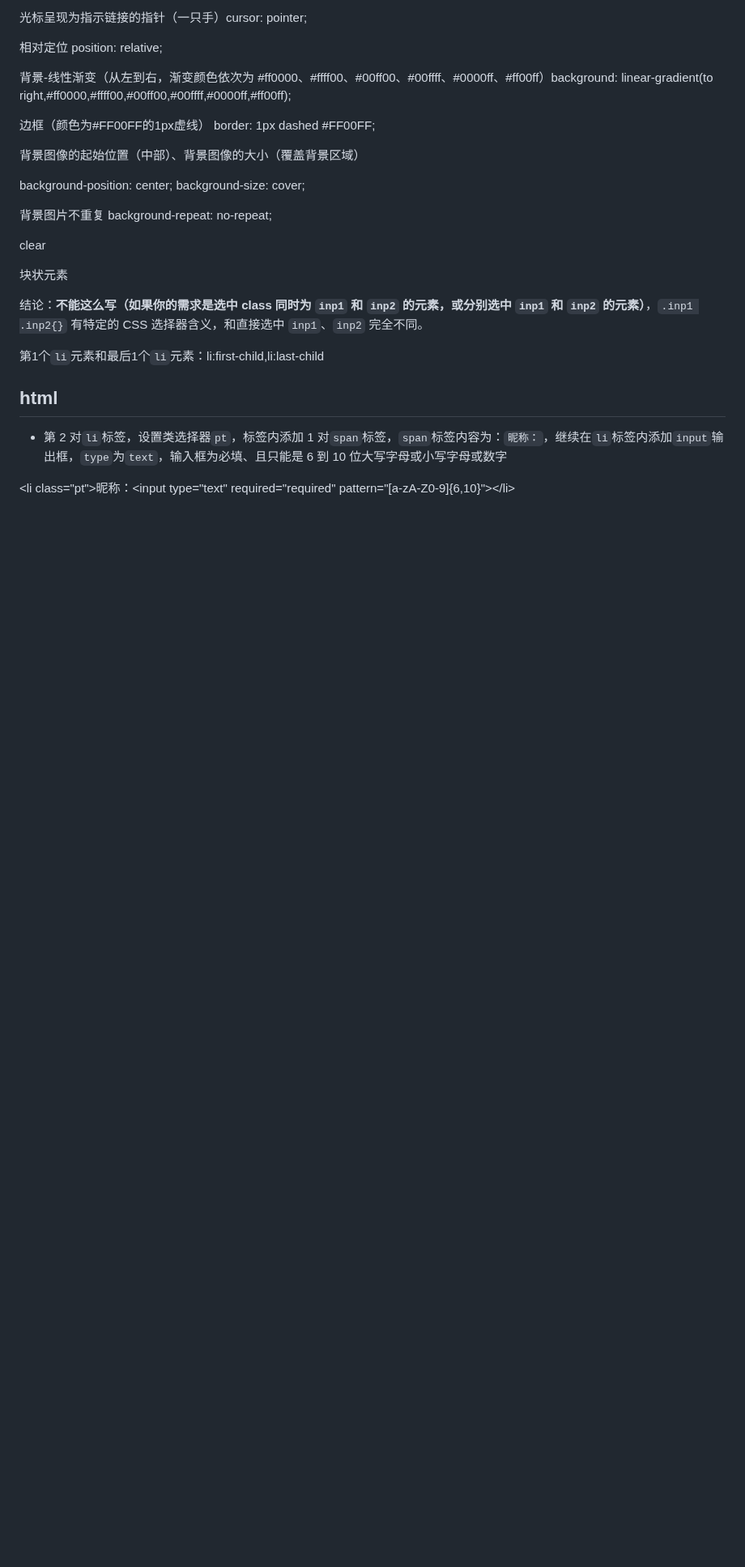
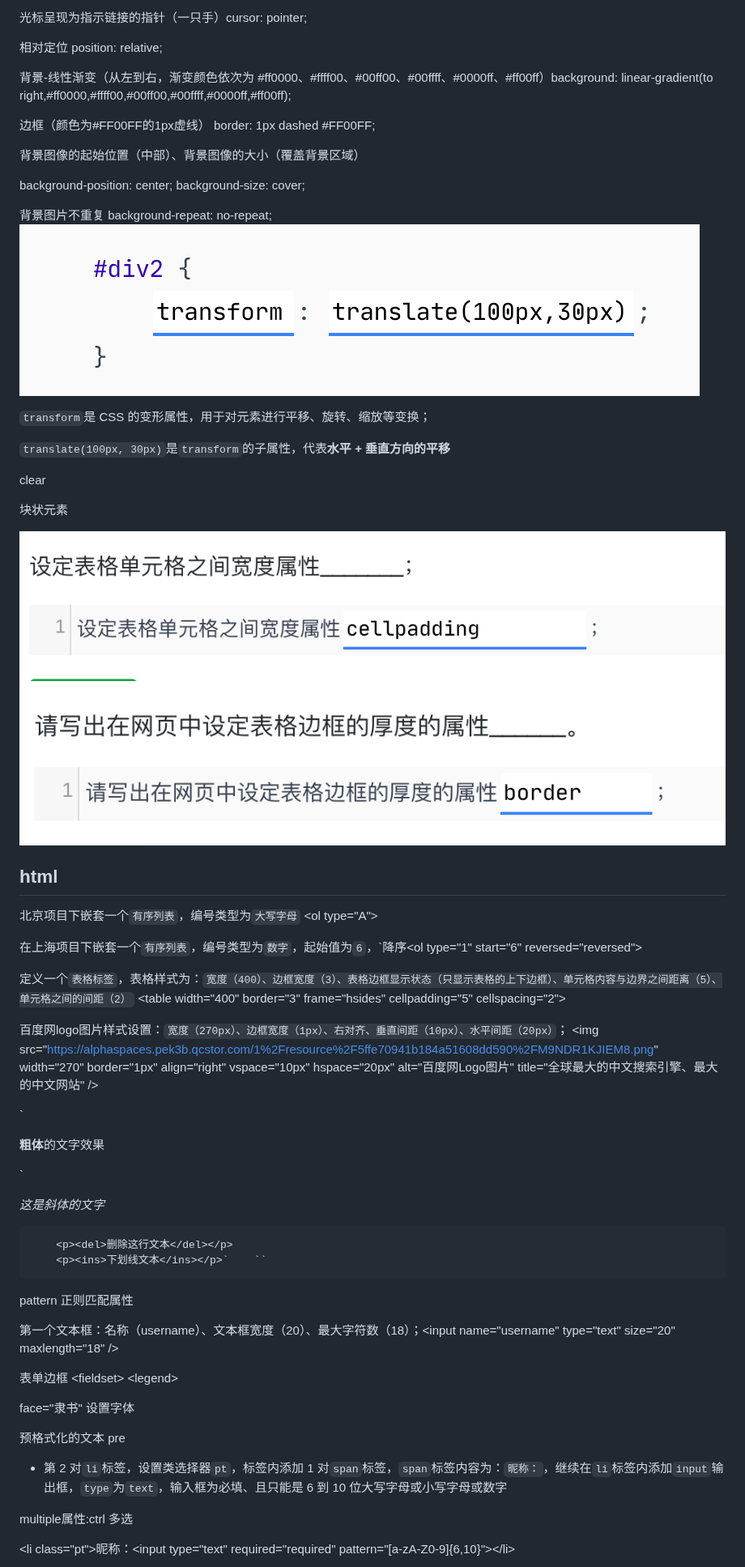
Before and after one commit to Annypst/MyNote, a Markdown page: 前端/常用总结.md, the part around one of its changes. Shown at 81% size. GitHub-like rendering; pictures changed too: 前端/assets/image-20260111225628177.png (added), 前端/assets/image-20260111225648273.png (added), 前端/assets/image-20260115190327918.png (added); blank space fills up the shorter version.

```diff
--- a/前端/常用总结.md
+++ b/前端/常用总结.md
@@ -61,27 +100,53 @@ dl  dd dotted
 边框（颜色为#FF00FF的1px虚线） border: 1px dashed #FF00FF;
-
-
 
 背景图像的起始位置（中部）、背景图像的大小（覆盖背景区域）
 
  background-position: center;  background-size: cover;
 
+背景图片不重复 background-repeat: no-repeat;
+<img src="assets/image-20260115190327918.png" alt="image-20260115190327918" style="zoom:50%;" />
 
+`transform`是 CSS 的变形属性，用于对元素进行平移、旋转、缩放等变换；
 
-背景图片不重复 background-repeat: no-repeat;
-
-
+`translate(100px, 30px)`是`transform`的子属性，代表**水平 + 垂直方向的平移**
 
 clear
 
 块状元素
 
-结论：**不能这么写（如果你的需求是选中 class 同时为 `inp1` 和 `inp2` 的元素，或分别选中 `inp1` 和 `inp2` 的元素）**，`.inp1 .inp2{}` 有特定的 CSS 选择器含义，和直接选中 `inp1`、`inp2` 完全不同。
+<img src="assets/image-20260111225628177.png" alt="image-20260111225628177" style="zoom:50%;" />
 
-第1个`li`元素和最后1个`li`元素：li:first-child,li:last-child
+<img src="assets/image-20260111225648273.png" alt="image-20260111225648273" style="zoom:50%;" />
 
 ## html
 
+北京项目下嵌套一个`有序列表`，编号类型为`大写字母` \<ol type="A">
+
+在上海项目下嵌套一个`有序列表`，编号类型为`数字`，起始值为`6`，`降序\<ol type="1" start="6" reversed="reversed">
+
+定义一个`表格标签`，表格样式为：`宽度（400）、边框宽度（3）、表格边框显示状态（只显示表格的上下边框）、单元格内容与边界之间距离（5）、单元格之间的间距（2）` \<table width="400" border="3" frame="hsides" cellpadding="5" cellspacing="2">
+
+百度网logo图片样式设置：`宽度（270px）、边框宽度（1px）、右对齐、垂直间距（10px）、水平间距（20px）`；	\<img src="https://alphaspaces.pek3b.qcstor.com/1%2Fresource%2F5ffe70941b184a51608dd590%2FM9NDR1KJIEM8.png" width="270" border="1px" align="right" vspace="10px" hspace="20px" alt="百度网Logo图片"  title="全球最大的中文搜索引擎、最大的中文网站" />
+
+`<p><strong>粗体</strong>的文字效果</p>
+
+`		<p><em>这是斜体的文字</em></p>
+
+		<p><del>删除这行文本</del></p>
+		<p><ins>下划线文本</ins></p>`	``
+
+pattern 正则匹配属性
+
+第一个文本框：名称（username）、文本框宽度（20）、最大字符数（18）；\<input name="username" type="text" size="20" maxlength="18" />
+
+表单边框	\<fieldset> \<legend>
+
+face="隶书" 设置字体
+
+预格式化的文本 pre
+
 - 第 2 对`li`标签，设置类选择器`pt`，标签内添加 1 对`span`标签，`span`标签内容为：`昵称：`，继续在`li`标签内添加`input`输出框，`type`为`text`，输入框为必填、且只能是 6 到 10 位大写字母或小写字母或数字
 
+multiple属性:ctrl 多选
+
 \<li class="pt"><span>昵称：</span>\<input type="text" required="required" pattern="[a-zA-Z0-9]{6,10}">\</li>
```
Also changed, not shown: other parts of 前端/常用总结.md (+104 -31 lines), 前端/Timer.md (added, +142 -0 lines), 前端/assets/image-20260114183058219.png (added), 前端/assets/image-20260114184259820.png (added), 1 other file.
